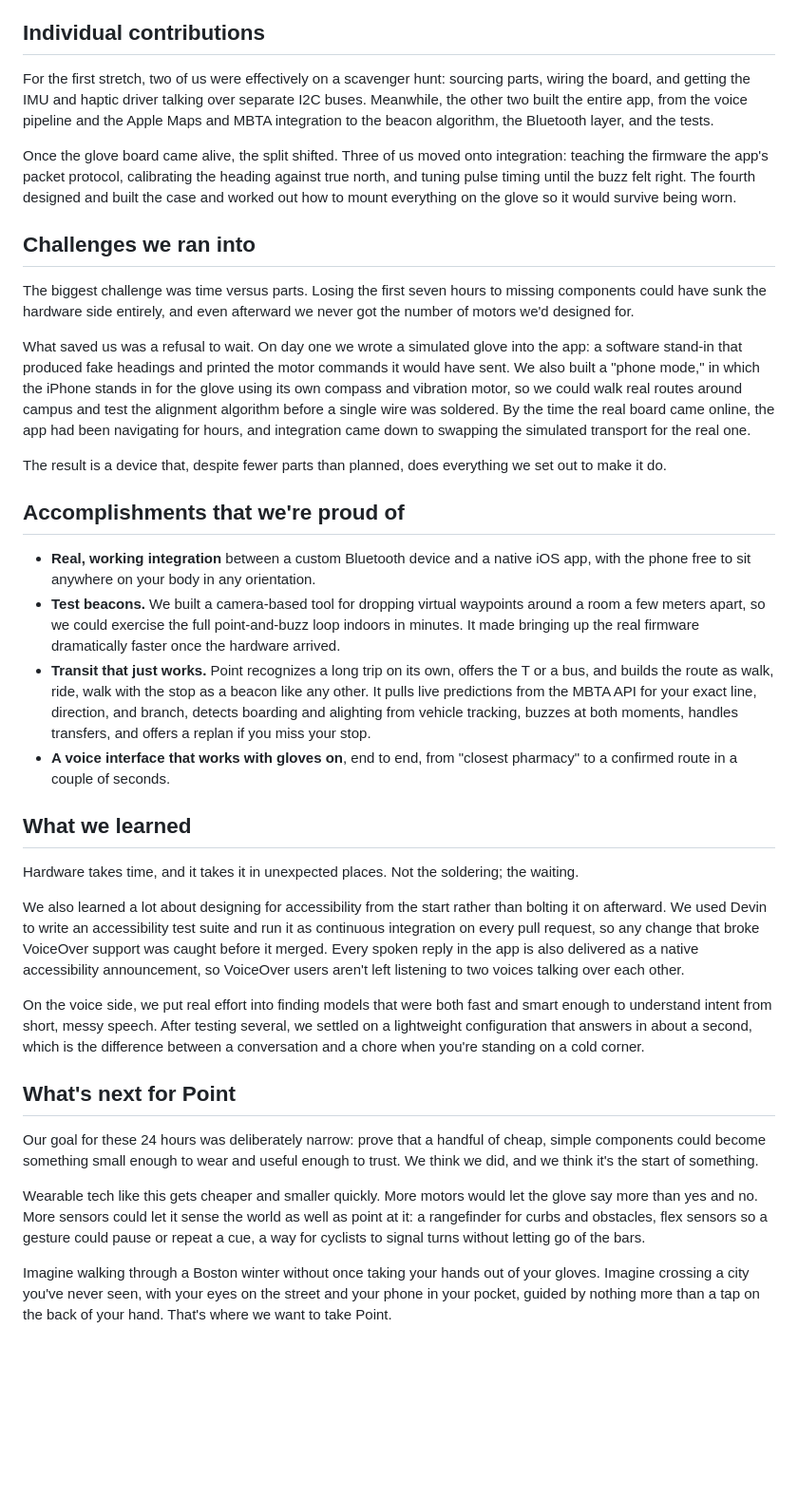
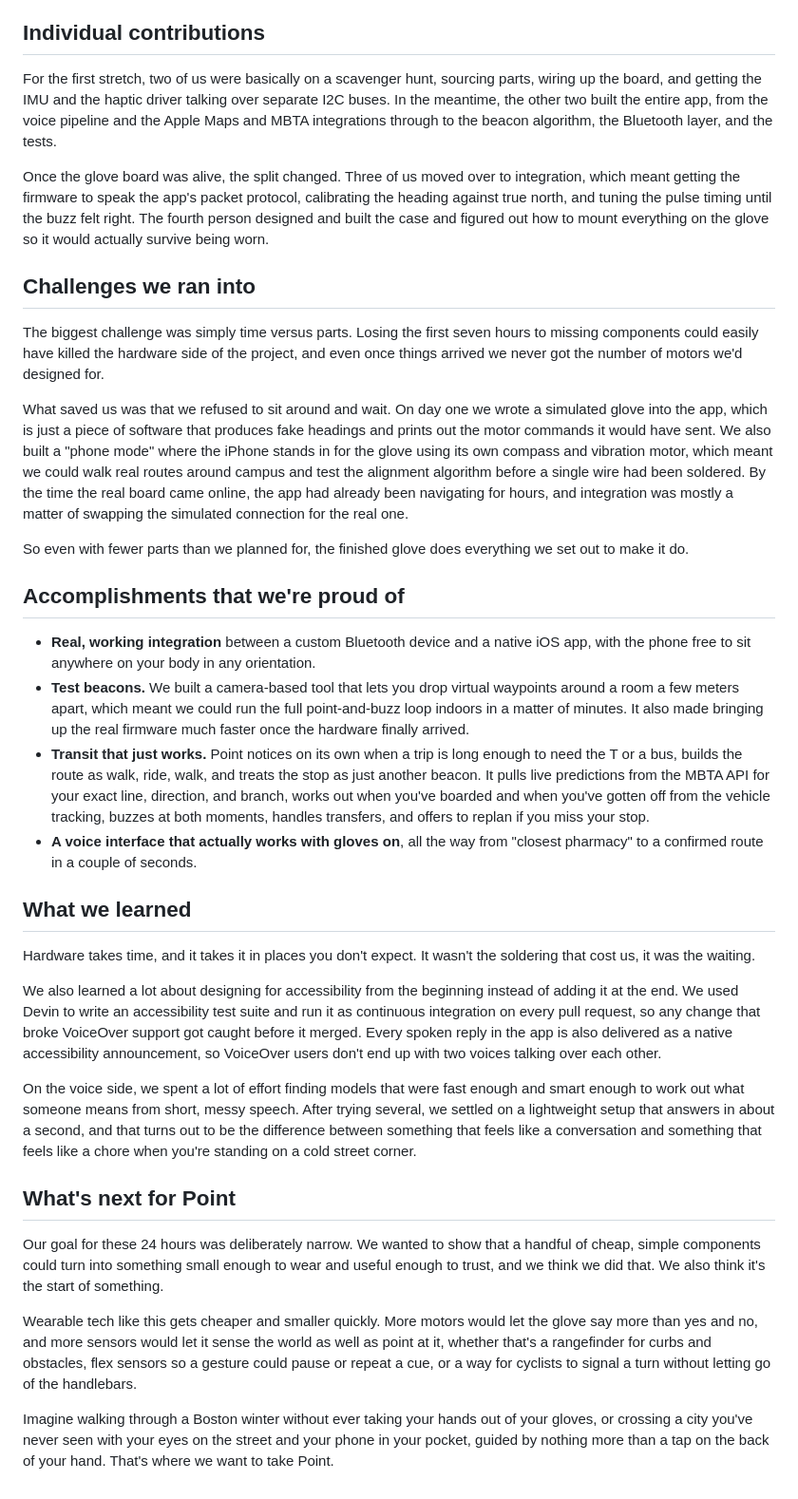
Before and after one commit to LouisY06/point, a Markdown page: WRITEUP.md, the part around one of its changes. Shown at 95% size. Drawn GitHub-style; blank space fills up the shorter version.

Commit message:
fix writeup

```diff
--- a/WRITEUP.md
+++ b/WRITEUP.md
@@ -34,37 +34,37 @@ While the hardware hunt was underway, the iOS app came together in parallel. It'
 
 ## Individual contributions
 
-For the first stretch, two of us were effectively on a scavenger hunt: sourcing parts, wiring the board, and getting the IMU and haptic driver talking over separate I2C buses. Meanwhile, the other two built the entire app, from the voice pipeline and the Apple Maps and MBTA integration to the beacon algorithm, the Bluetooth layer, and the tests.
+For the first stretch, two of us were basically on a scavenger hunt, sourcing parts, wiring up the board, and getting the IMU and the haptic driver talking over separate I2C buses. In the meantime, the other two built the entire app, from the voice pipeline and the Apple Maps and MBTA integrations through to the beacon algorithm, the Bluetooth layer, and the tests.
 
-Once the glove board came alive, the split shifted. Three of us moved onto integration: teaching the firmware the app's packet protocol, calibrating the heading against true north, and tuning pulse timing until the buzz felt right. The fourth designed and built the case and worked out how to mount everything on the glove so it would survive being worn.
+Once the glove board was alive, the split changed. Three of us moved over to integration, which meant getting the firmware to speak the app's packet protocol, calibrating the heading against true north, and tuning the pulse timing until the buzz felt right. The fourth person designed and built the case and figured out how to mount everything on the glove so it would actually survive being worn.
 
 ## Challenges we ran into
 
-The biggest challenge was time versus parts. Losing the first seven hours to missing components could have sunk the hardware side entirely, and even afterward we never got the number of motors we'd designed for.
+The biggest challenge was simply time versus parts. Losing the first seven hours to missing components could easily have killed the hardware side of the project, and even once things arrived we never got the number of motors we'd designed for.
 
-What saved us was a refusal to wait. On day one we wrote a simulated glove into the app: a software stand-in that produced fake headings and printed the motor commands it would have sent. We also built a "phone mode," in which the iPhone stands in for the glove using its own compass and vibration motor, so we could walk real routes around campus and test the alignment algorithm before a single wire was soldered. By the time the real board came online, the app had been navigating for hours, and integration came down to swapping the simulated transport for the real one.
+What saved us was that we refused to sit around and wait. On day one we wrote a simulated glove into the app, which is just a piece of software that produces fake headings and prints out the motor commands it would have sent. We also built a "phone mode" where the iPhone stands in for the glove using its own compass and vibration motor, which meant we could walk real routes around campus and test the alignment algorithm before a single wire had been soldered. By the time the real board came online, the app had already been navigating for hours, and integration was mostly a matter of swapping the simulated connection for the real one.
 
-The result is a device that, despite fewer parts than planned, does everything we set out to make it do.
+So even with fewer parts than we planned for, the finished glove does everything we set out to make it do.
 
 ## Accomplishments that we're proud of
 
 - **Real, working integration** between a custom Bluetooth device and a native iOS app, with the phone free to sit anywhere on your body in any orientation.
-- **Test beacons.** We built a camera-based tool for dropping virtual waypoints around a room a few meters apart, so we could exercise the full point-and-buzz loop indoors in minutes. It made bringing up the real firmware dramatically faster once the hardware arrived.
-- **Transit that just works.** Point recognizes a long trip on its own, offers the T or a bus, and builds the route as walk, ride, walk with the stop as a beacon like any other. It pulls live predictions from the MBTA API for your exact line, direction, and branch, detects boarding and alighting from vehicle tracking, buzzes at both moments, handles transfers, and offers a replan if you miss your stop.
-- **A voice interface that works with gloves on**, end to end, from "closest pharmacy" to a confirmed route in a couple of seconds.
+- **Test beacons.** We built a camera-based tool that lets you drop virtual waypoints around a room a few meters apart, which meant we could run the full point-and-buzz loop indoors in a matter of minutes. It also made bringing up the real firmware much faster once the hardware finally arrived.
+- **Transit that just works.** Point notices on its own when a trip is long enough to need the T or a bus, builds the route as walk, ride, walk, and treats the stop as just another beacon. It pulls live predictions from the MBTA API for your exact line, direction, and branch, works out when you've boarded and when you've gotten off from the vehicle tracking, buzzes at both moments, handles transfers, and offers to replan if you miss your stop.
+- **A voice interface that actually works with gloves on**, all the way from "closest pharmacy" to a confirmed route in a couple of seconds.
 
 ## What we learned
 
-Hardware takes time, and it takes it in unexpected places. Not the soldering; the waiting.
+Hardware takes time, and it takes it in places you don't expect. It wasn't the soldering that cost us, it was the waiting.
 
-We also learned a lot about designing for accessibility from the start rather than bolting it on afterward. We used Devin to write an accessibility test suite and run it as continuous integration on every pull request, so any change that broke VoiceOver support was caught before it merged. Every spoken reply in the app is also delivered as a native accessibility announcement, so VoiceOver users aren't left listening to two voices talking over each other.
+We also learned a lot about designing for accessibility from the beginning instead of adding it at the end. We used Devin to write an accessibility test suite and run it as continuous integration on every pull request, so any change that broke VoiceOver support got caught before it merged. Every spoken reply in the app is also delivered as a native accessibility announcement, so VoiceOver users don't end up with two voices talking over each other.
 
-On the voice side, we put real effort into finding models that were both fast and smart enough to understand intent from short, messy speech. After testing several, we settled on a lightweight configuration that answers in about a second, which is the difference between a conversation and a chore when you're standing on a cold corner.
+On the voice side, we spent a lot of effort finding models that were fast enough and smart enough to work out what someone means from short, messy speech. After trying several, we settled on a lightweight setup that answers in about a second, and that turns out to be the difference between something that feels like a conversation and something that feels like a chore when you're standing on a cold street corner.
 
 ## What's next for Point
 
-Our goal for these 24 hours was deliberately narrow: prove that a handful of cheap, simple components could become something small enough to wear and useful enough to trust. We think we did, and we think it's the start of something.
+Our goal for these 24 hours was deliberately narrow. We wanted to show that a handful of cheap, simple components could turn into something small enough to wear and useful enough to trust, and we think we did that. We also think it's the start of something.
 
-Wearable tech like this gets cheaper and smaller quickly. More motors would let the glove say more than yes and no. More sensors could let it sense the world as well as point at it: a rangefinder for curbs and obstacles, flex sensors so a gesture could pause or repeat a cue, a way for cyclists to signal turns without letting go of the bars.
+Wearable tech like this gets cheaper and smaller quickly. More motors would let the glove say more than yes and no, and more sensors would let it sense the world as well as point at it, whether that's a rangefinder for curbs and obstacles, flex sensors so a gesture could pause or repeat a cue, or a way for cyclists to signal a turn without letting go of the handlebars.
 
-Imagine walking through a Boston winter without once taking your hands out of your gloves. Imagine crossing a city you've never seen, with your eyes on the street and your phone in your pocket, guided by nothing more than a tap on the back of your hand. That's where we want to take Point.
+Imagine walking through a Boston winter without ever taking your hands out of your gloves, or crossing a city you've never seen with your eyes on the street and your phone in your pocket, guided by nothing more than a tap on the back of your hand. That's where we want to take Point.
```
Also changed, not shown: other parts of WRITEUP.md (+12 -12 lines).
